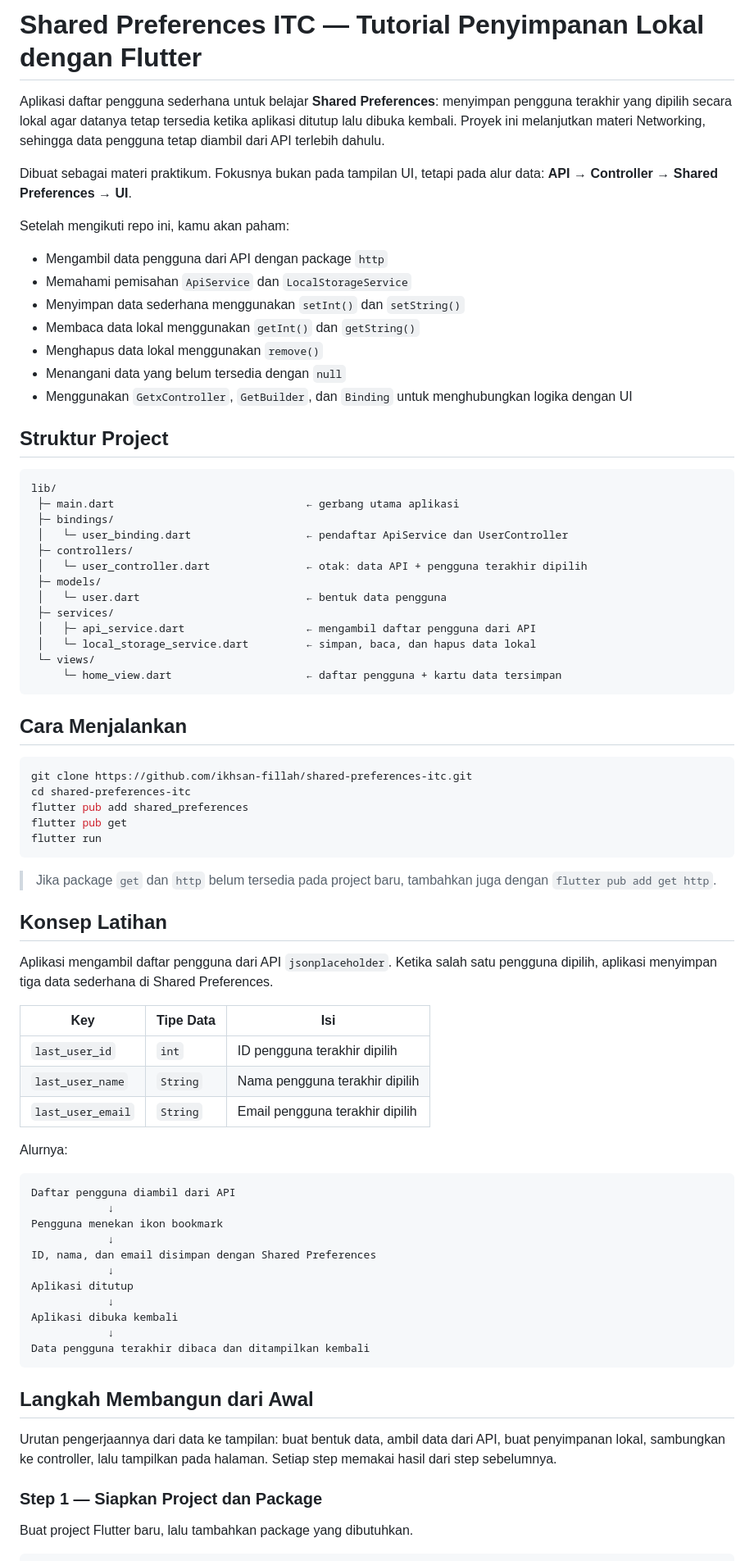
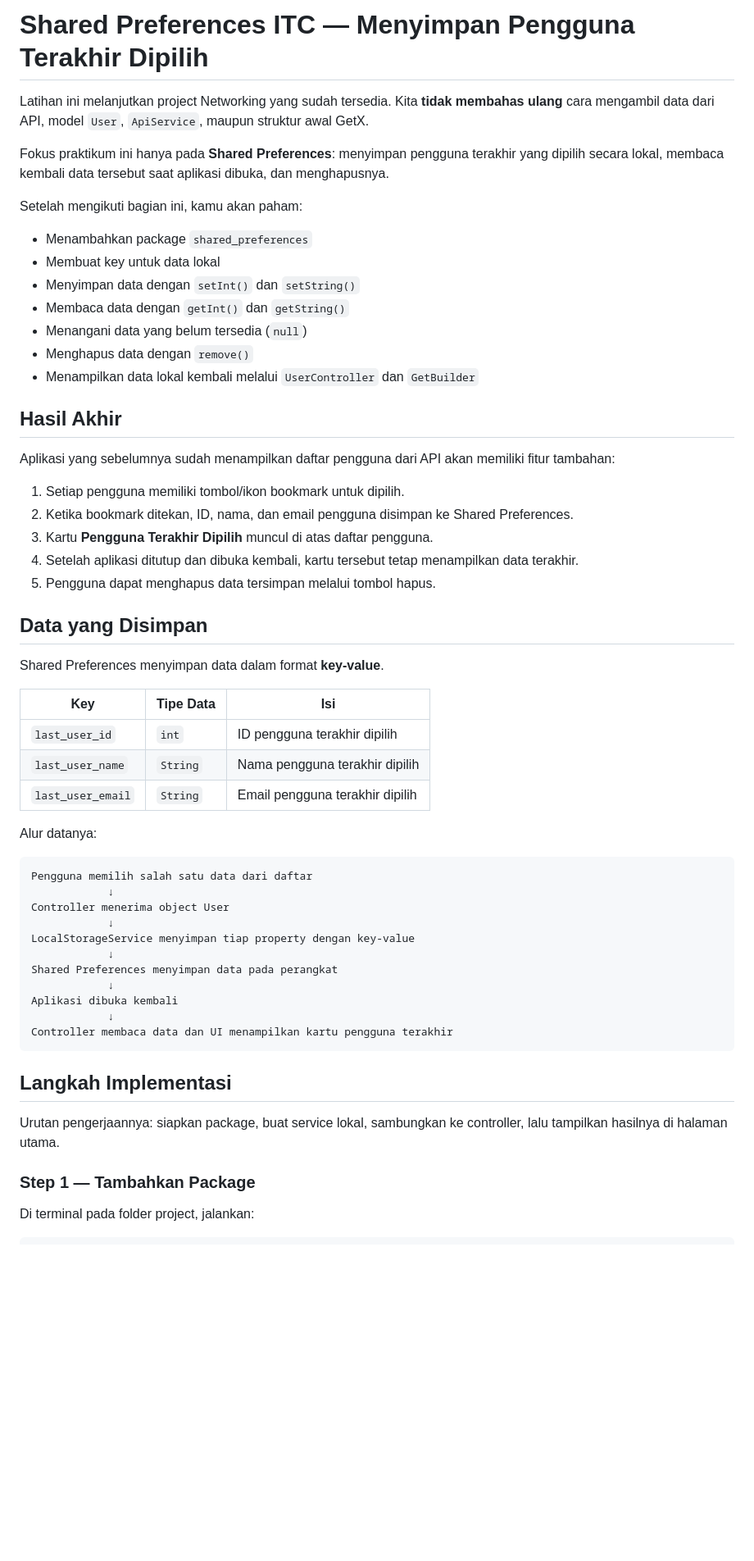
Before and after one commit to ikhsan-fillah/shared-preferences-itc, a Markdown page: README.md, the part around one of its changes. Shown at 82% size. Drawn GitHub-style; blank space fills up the shorter version.

````diff
--- a/README.md
+++ b/README.md
@@ -1,52 +1,32 @@
-# Shared Preferences ITC — Tutorial Penyimpanan Lokal dengan Flutter
+# Shared Preferences ITC — Menyimpan Pengguna Terakhir Dipilih
 
-Aplikasi daftar pengguna sederhana untuk belajar **Shared Preferences**: menyimpan pengguna terakhir yang dipilih secara lokal agar datanya tetap tersedia ketika aplikasi ditutup lalu dibuka kembali. Proyek ini melanjutkan materi Networking, sehingga data pengguna tetap diambil dari API terlebih dahulu.
+Latihan ini melanjutkan project Networking yang sudah tersedia. Kita **tidak membahas ulang** cara mengambil data dari API, model `User`, `ApiService`, maupun struktur awal GetX.
 
-Dibuat sebagai materi praktikum. Fokusnya bukan pada tampilan UI, tetapi pada alur data: **API → Controller → Shared Preferences → UI**.
+Fokus praktikum ini hanya pada **Shared Preferences**: menyimpan pengguna terakhir yang dipilih secara lokal, membaca kembali data tersebut saat aplikasi dibuka, dan menghapusnya.
 
-Setelah mengikuti repo ini, kamu akan paham:
+Setelah mengikuti bagian ini, kamu akan paham:
 
-- Mengambil data pengguna dari API dengan package `http`
-- Memahami pemisahan `ApiService` dan `LocalStorageService`
-- Menyimpan data sederhana menggunakan `setInt()` dan `setString()`
-- Membaca data lokal menggunakan `getInt()` dan `getString()`
-- Menghapus data lokal menggunakan `remove()`
-- Menangani data yang belum tersedia dengan `null`
-- Menggunakan `GetxController`, `GetBuilder`, dan `Binding` untuk menghubungkan logika dengan UI
+- Menambahkan package `shared_preferences`
+- Membuat key untuk data lokal
+- Menyimpan data dengan `setInt()` dan `setString()`
+- Membaca data dengan `getInt()` dan `getString()`
+- Menangani data yang belum tersedia (`null`)
+- Menghapus data dengan `remove()`
+- Menampilkan data lokal kembali melalui `UserController` dan `GetBuilder`
 
-## Struktur Project
+## Hasil Akhir
 
-```text
-lib/
- ├─ main.dart                              ← gerbang utama aplikasi
- ├─ bindings/
- │   └─ user_binding.dart                  ← pendaftar ApiService dan UserController
- ├─ controllers/
- │   └─ user_controller.dart               ← otak: data API + pengguna terakhir dipilih
- ├─ models/
- │   └─ user.dart                          ← bentuk data pengguna
- ├─ services/
- │   ├─ api_service.dart                   ← mengambil daftar pengguna dari API
- │   └─ local_storage_service.dart         ← simpan, baca, dan hapus data lokal
- └─ views/
-     └─ home_view.dart                     ← daftar pengguna + kartu data tersimpan
-```
+Aplikasi yang sebelumnya sudah menampilkan daftar pengguna dari API akan memiliki fitur tambahan:
 
-## Cara Menjalankan
+1. Setiap pengguna memiliki tombol/ikon bookmark untuk dipilih.
+2. Ketika bookmark ditekan, ID, nama, dan email pengguna disimpan ke Shared Preferences.
+3. Kartu **Pengguna Terakhir Dipilih** muncul di atas daftar pengguna.
+4. Setelah aplikasi ditutup dan dibuka kembali, kartu tersebut tetap menampilkan data terakhir.
+5. Pengguna dapat menghapus data tersimpan melalui tombol hapus.
 
-```bash
-git clone https://github.com/ikhsan-fillah/shared-preferences-itc.git
-cd shared-preferences-itc
-flutter pub add shared_preferences
-flutter pub get
-flutter run
-```
+## Data yang Disimpan
 
-> Jika package `get` dan `http` belum tersedia pada project baru, tambahkan juga dengan `flutter pub add get http`.
-
-## Konsep Latihan
-
-Aplikasi mengambil daftar pengguna dari API `jsonplaceholder`. Ketika salah satu pengguna dipilih, aplikasi menyimpan tiga data sederhana di Shared Preferences.
+Shared Preferences menyimpan data dalam format **key-value**.
 
 | Key               | Tipe Data | Isi                             |
 | ----------------- | --------- | ------------------------------- |
@@ -54,28 +34,28 @@ Aplikasi mengambil daftar pengguna dari API `jsonplaceholder`. Ketika salah satu
 | `last_user_name`  | `String`  | Nama pengguna terakhir dipilih  |
 | `last_user_email` | `String`  | Email pengguna terakhir dipilih |
 
-Alurnya:
+Alur datanya:
 
 ```text
-Daftar pengguna diambil dari API
+Pengguna memilih salah satu data dari daftar
             ↓
-Pengguna menekan ikon bookmark
+Controller menerima object User
             ↓
-ID, nama, dan email disimpan dengan Shared Preferences
+LocalStorageService menyimpan tiap property dengan key-value
             ↓
-Aplikasi ditutup
+Shared Preferences menyimpan data pada perangkat
             ↓
 Aplikasi dibuka kembali
             ↓
-Data pengguna terakhir dibaca dan ditampilkan kembali
+Controller membaca data dan UI menampilkan kartu pengguna terakhir
 ```
 
-## Langkah Membangun dari Awal
+## Langkah Implementasi
 
-Urutan pengerjaannya dari data ke tampilan: buat bentuk data, ambil data dari API, buat penyimpanan lokal, sambungkan ke controller, lalu tampilkan pada halaman. Setiap step memakai hasil dari step sebelumnya.
+Urutan pengerjaannya: siapkan package, buat service lokal, sambungkan ke controller, lalu tampilkan hasilnya di halaman utama.
 
-### Step 1 — Siapkan Project dan Package
+### Step 1 — Tambahkan Package
 
-Buat project Flutter baru, lalu tambahkan package yang dibutuhkan.
+Di terminal pada folder project, jalankan:
 
 ```bash
````
Also changed, not shown: other parts of README.md (+220 -270 lines).
